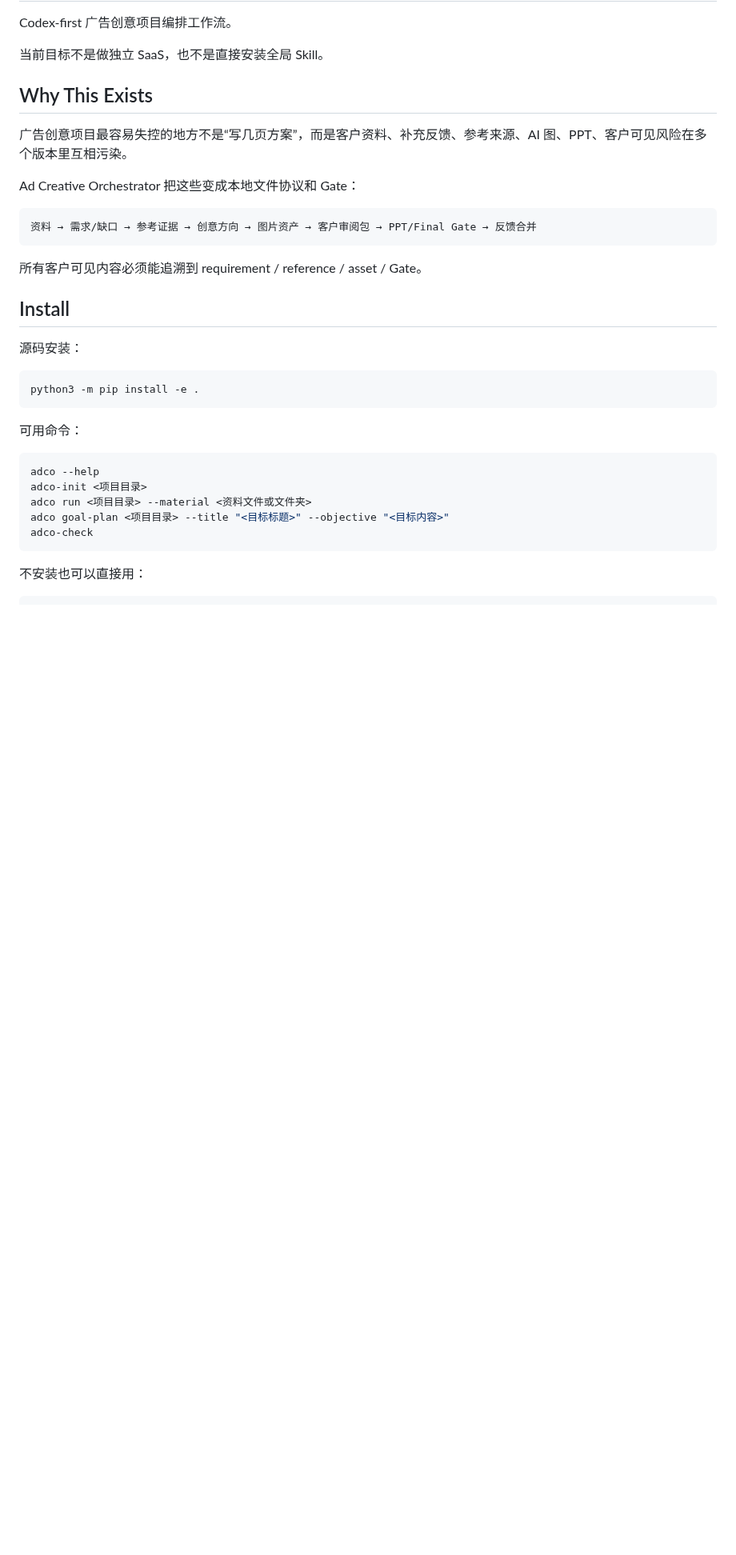
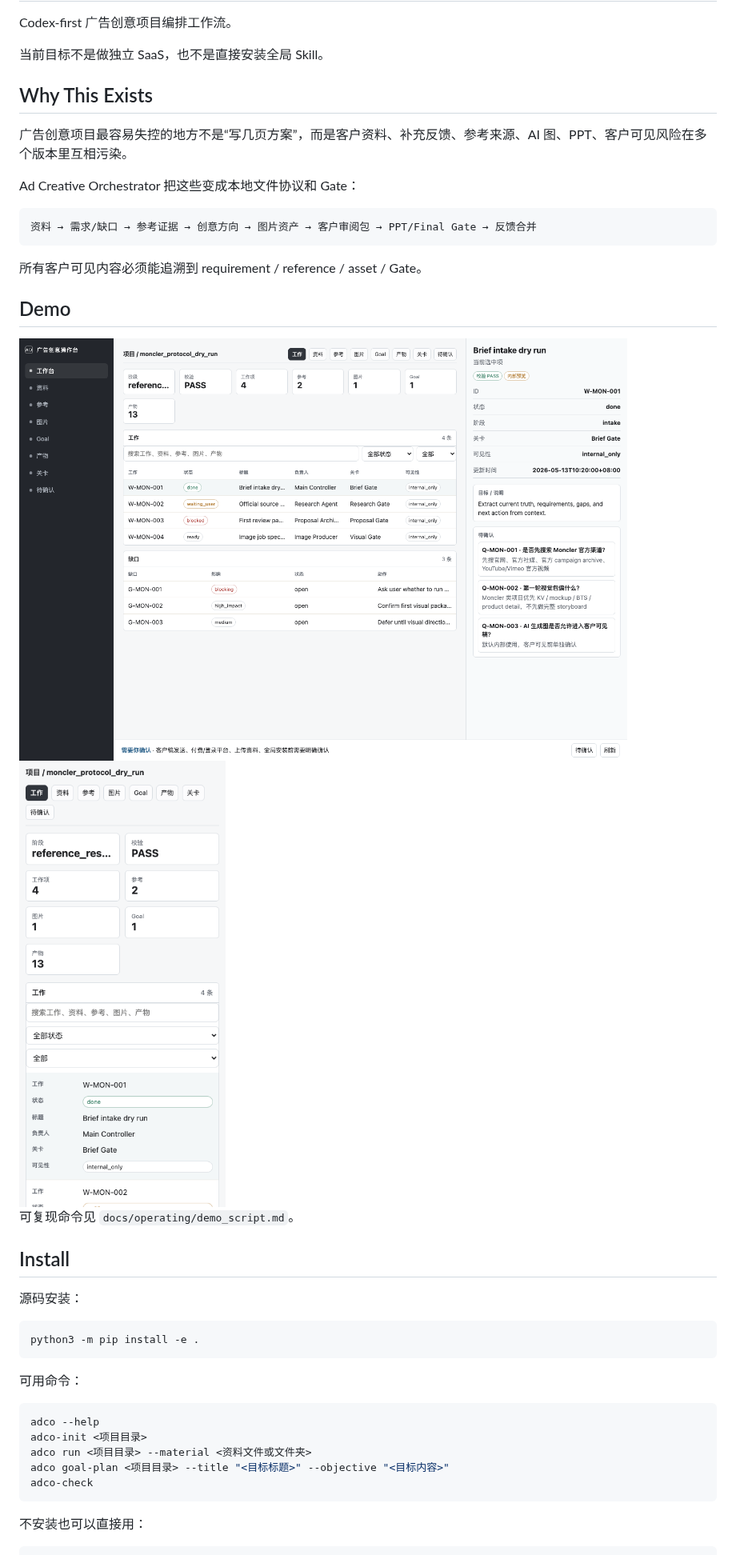
Before and after one commit to papperrollinggery/ad-creative-orchestrator, a Markdown page: README.md, the part around one of its changes. Shown at 80% size. Drawn GitHub-style; pictures changed too: docs/assets/dashboard-desktop.png (added), docs/assets/dashboard-mobile.png (added); blank space fills up the shorter version.

Commit message:
Add public demo screenshots

````diff
--- a/README.md
+++ b/README.md
@@ -15,6 +15,14 @@ Ad Creative Orchestrator 把这些变成本地文件协议和 Gate：
 ```
 
 所有客户可见内容必须能追溯到 requirement / reference / asset / Gate。
+
+## Demo
+
+<img src="docs/assets/dashboard-desktop.png" alt="Ad Creative Orchestrator desktop dashboard" width="760">
+
+<img src="docs/assets/dashboard-mobile.png" alt="Ad Creative Orchestrator mobile dashboard" width="260">
+
+可复现命令见 `docs/operating/demo_script.md`。
 
 ## Install
 
````
Also changed, not shown: other parts of README.md (+2 -0 lines), CHANGELOG.md (+1 -0 lines), docs/operating/demo_script.md (added, +54 -0 lines), docs/operating/open_source_release_plan.md (+2 -2 lines), 3 other files.
